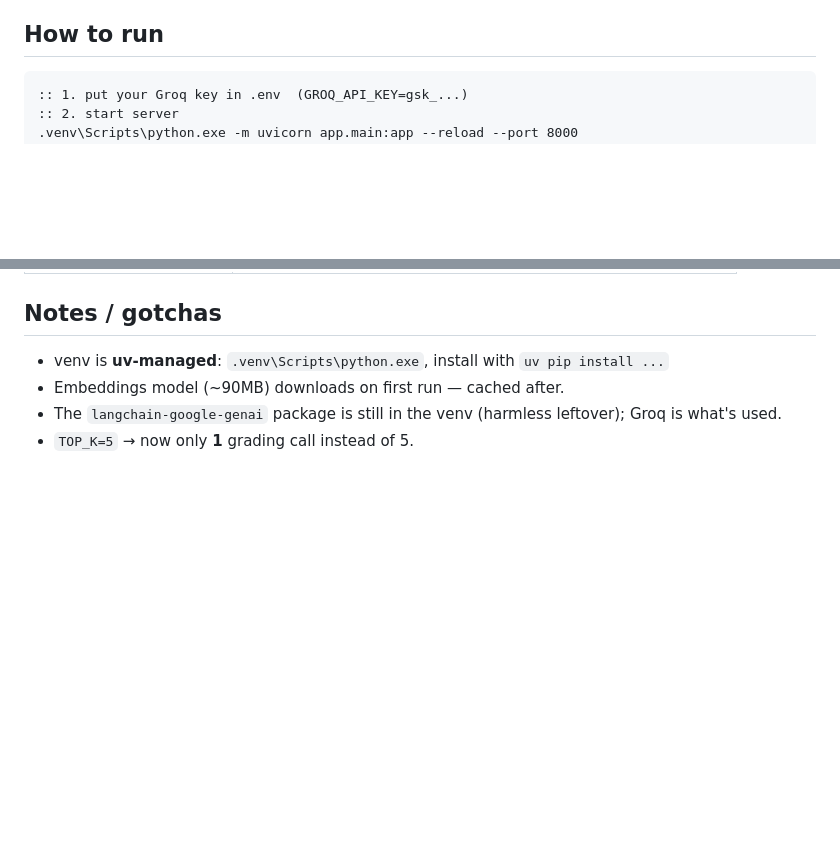
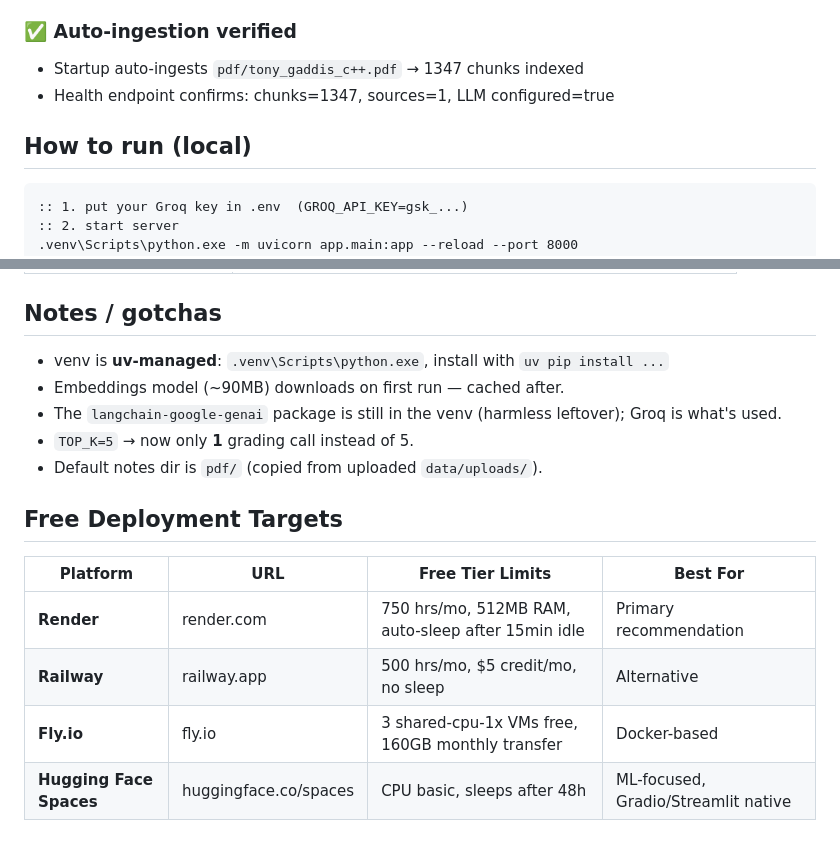
Before and after one commit to ayan-2007/FikarYaar, a Markdown page: CONTEXT.md, 2 parts joined by grey strips. Rendered like a GitHub page; blank space fills up the shorter version.

Commit message:
docs: update CONTEXT.md with deployment targets and auto-ingestion verification

````diff
--- a/CONTEXT.md
+++ b/CONTEXT.md
@@ -34,7 +34,11 @@ source-cited answers. Frontend = premium "Fikryar" learning platform UI.
 - `static/css/styles.css` — design system: burnt-orange palette, glassmorphism, dark theme, animations (orb breath/spin, particle glow, typer, ring progress)
 - `static/js/app.js` — view router, canvas particle bg (neural lines), hero typer, SSE streaming chat, uploads, sources/health polling, WebAudio ambient sound + chimes, local growth stats
 
-## How to run
+### ✅ Auto-ingestion verified
+- Startup auto-ingests `pdf/tony_gaddis_c++.pdf` → 1347 chunks indexed
+- Health endpoint confirms: chunks=1347, sources=1, LLM configured=true
+
+## How to run (local)
 ```cmd
 :: 1. put your Groq key in .env  (GROQ_API_KEY=gsk_...)
 :: 2. start server
@@ -66,3 +70,12 @@ source-cited answers. Frontend = premium "Fikryar" learning platform UI.
 - Embeddings model (~90MB) downloads on first run — cached after.
 - The `langchain-google-genai` package is still in the venv (harmless leftover); Groq is what's used.
 - `TOP_K=5` → now only **1** grading call instead of 5.
+- Default notes dir is `pdf/` (copied from uploaded `data/uploads/`).
+
+## Free Deployment Targets
+| Platform | URL | Free Tier Limits | Best For |
+|----------|-----|------------------|----------|
+| **Render** | render.com | 750 hrs/mo, 512MB RAM, auto-sleep after 15min idle | Primary recommendation |
+| **Railway** | railway.app | 500 hrs/mo, $5 credit/mo, no sleep | Alternative |
+| **Fly.io** | fly.io | 3 shared-cpu-1x VMs free, 160GB monthly transfer | Docker-based |
+| **Hugging Face Spaces** | huggingface.co/spaces | CPU basic, sleeps after 48h | ML-focused, Gradio/Streamlit native |
````
